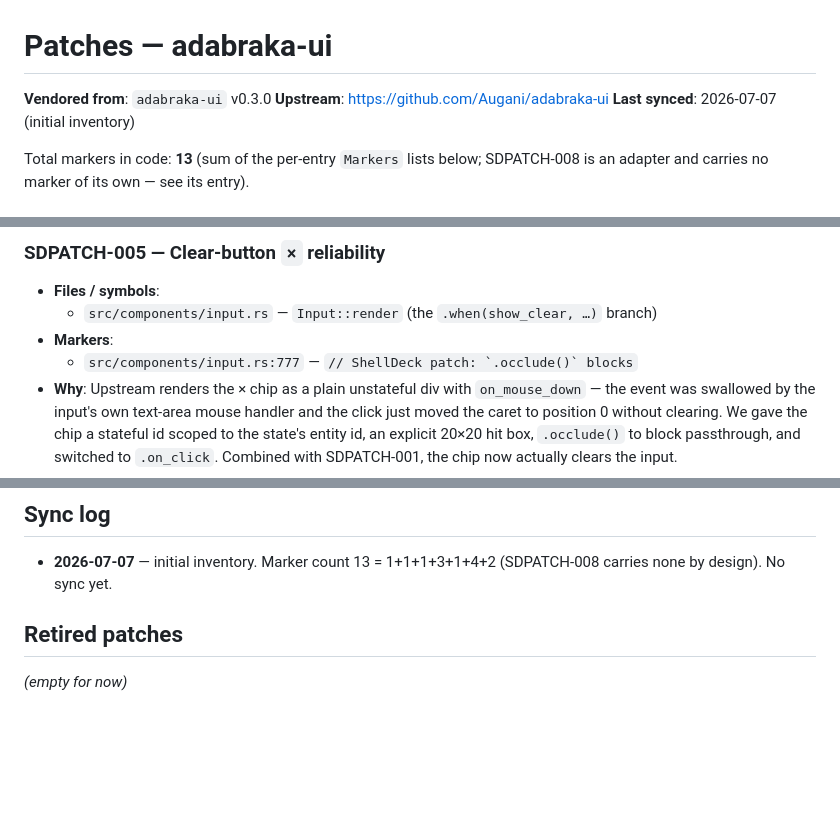
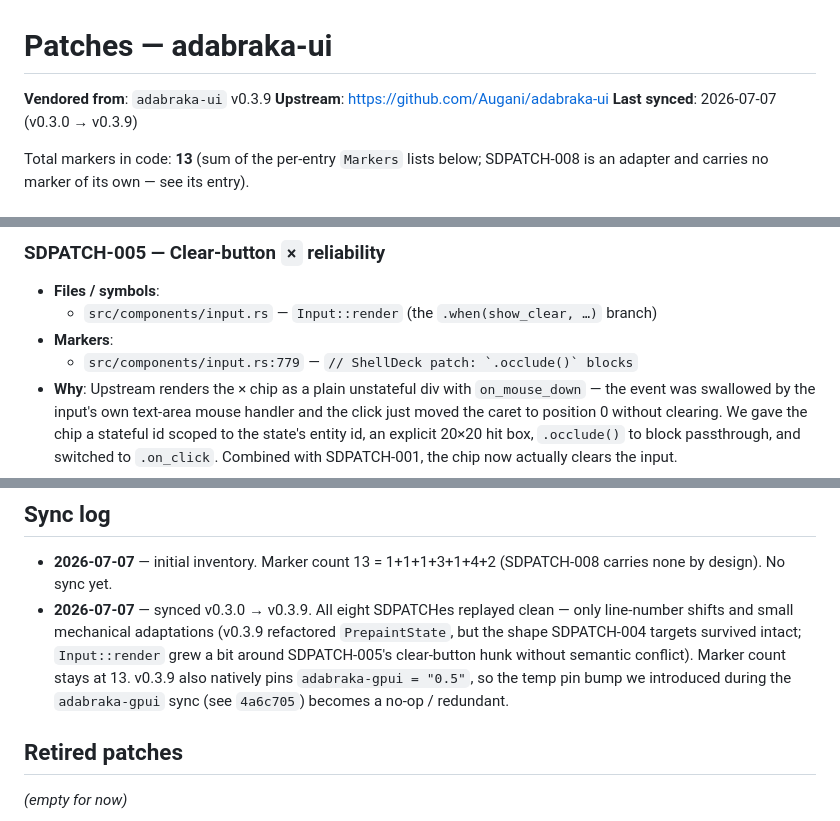
Before and after one commit to benfavre/shelldeck, a Markdown page: patches/adabraka-ui/PATCHES.md, 3 parts joined by grey strips. GitHub-like rendering; blank space fills up the shorter version.

Commit message:
adabraka-ui: bump inventory to v0.3.9 + sync-log entry

```diff
--- a/patches/adabraka-ui/PATCHES.md
+++ b/patches/adabraka-ui/PATCHES.md
@@ -1,8 +1,8 @@
 # Patches — adabraka-ui
 
-**Vendored from**: `adabraka-ui` v0.3.0
+**Vendored from**: `adabraka-ui` v0.3.9
 **Upstream**: https://github.com/Augani/adabraka-ui
-**Last synced**: 2026-07-07 (initial inventory)
+**Last synced**: 2026-07-07 (v0.3.0 → v0.3.9)
 
 Total markers in code: **13**
 (sum of the per-entry `Markers` lists below; SDPATCH-008 is an adapter and
@@ -71,7 +71,7 @@ carries no marker of its own — see its entry).
 - **Files / symbols**:
   - `src/components/input.rs` — `Input::render` (the `.when(show_clear, …)` branch)
 - **Markers**:
-  - `src/components/input.rs:777` — ``// ShellDeck patch: `.occlude()` blocks``
+  - `src/components/input.rs:779` — ``// ShellDeck patch: `.occlude()` blocks``
 - **Why**: Upstream renders the × chip as a plain unstateful div with
   `on_mouse_down` — the event was swallowed by the input's own text-area
   mouse handler and the click just moved the caret to position 0 without
@@ -146,6 +146,14 @@ carries no marker of its own — see its entry).
 
 - **2026-07-07** — initial inventory. Marker count 13 = 1+1+1+3+1+4+2
   (SDPATCH-008 carries none by design). No sync yet.
+- **2026-07-07** — synced v0.3.0 → v0.3.9. All eight SDPATCHes replayed
+  clean — only line-number shifts and small mechanical adaptations
+  (v0.3.9 refactored `PrepaintState`, but the shape SDPATCH-004 targets
+  survived intact; `Input::render` grew a bit around SDPATCH-005's
+  clear-button hunk without semantic conflict). Marker count stays at
+  13. v0.3.9 also natively pins `adabraka-gpui = "0.5"`, so the temp
+  pin bump we introduced during the `adabraka-gpui` sync
+  (see `4a6c705`) becomes a no-op / redundant.
 
 ## Retired patches
 
```
Also changed, not shown: other parts of patches/adabraka-ui/PATCHES.md (+1 -1 lines).
